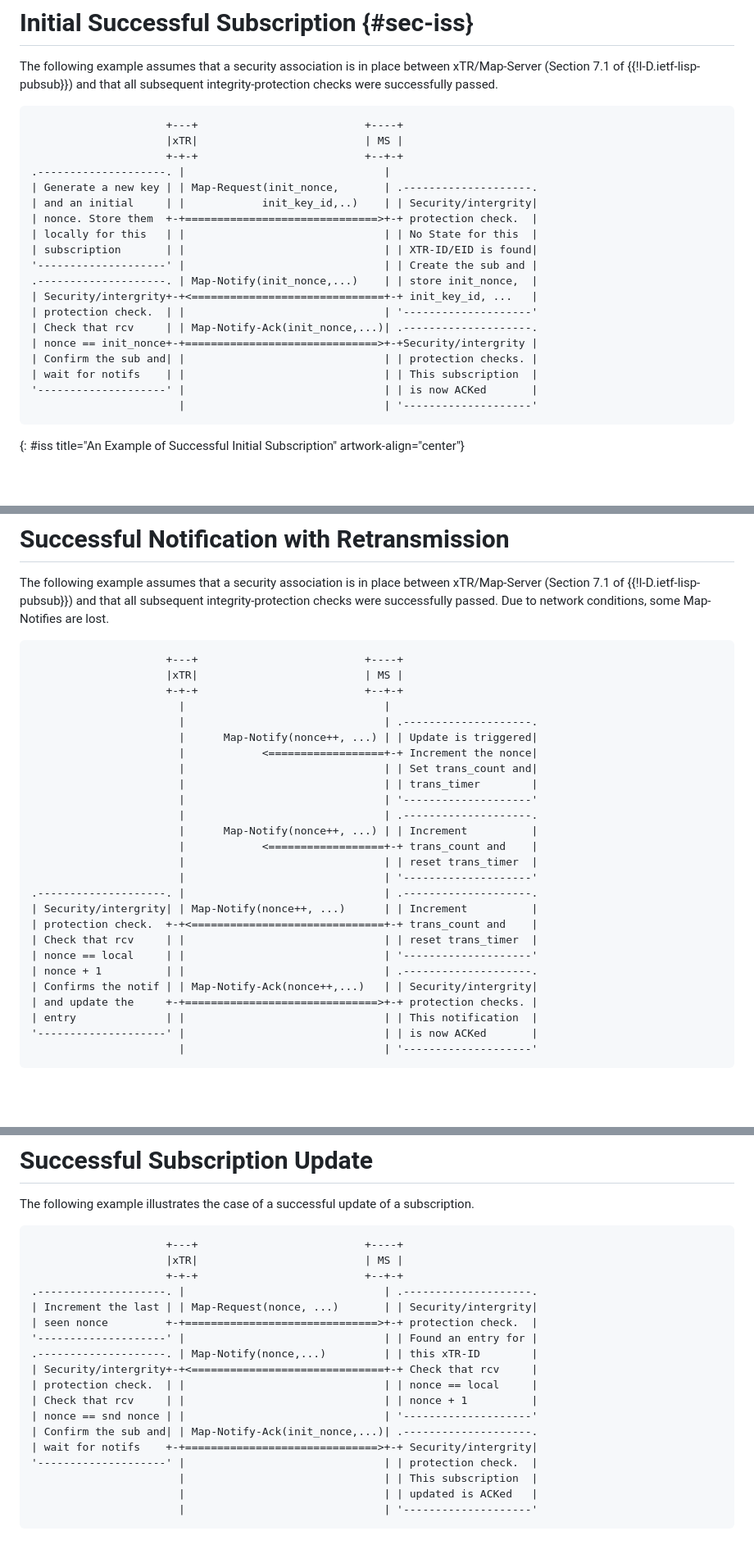
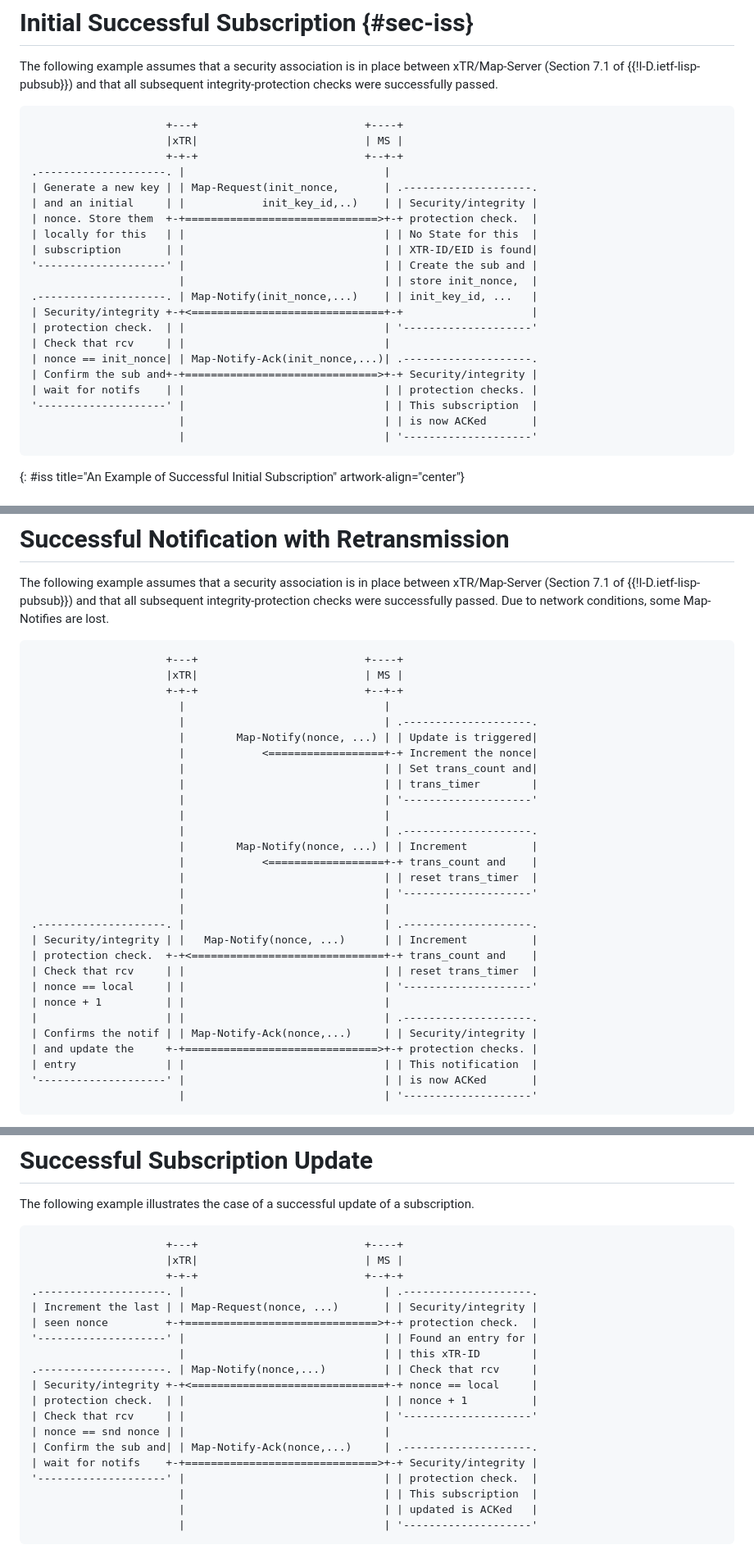
Before and after one commit to boucadair/lisp-pubsub-flow-examples, a Markdown page: draft-boucadair-lisp-pubsub-flow-examples.md, 3 parts joined by grey strips. Shown at 82% size. Rendered like a GitHub page; blank space fills up the shorter version.

```diff
--- a/draft-boucadair-lisp-pubsub-flow-examples.md
+++ b/draft-boucadair-lisp-pubsub-flow-examples.md
@@ -74,19 +74,21 @@ The following example assumes that a security association is in place between xT
                      +-+-+                          +--+-+
 .--------------------. |                               |
 | Generate a new key | | Map-Request(init_nonce,       | .--------------------.
-| and an initial     | |            init_key_id,..)    | | Security/intergrity|
+| and an initial     | |            init_key_id,..)    | | Security/integrity |
 | nonce. Store them  +-+==============================>+-+ protection check.  |
 | locally for this   | |                               | | No State for this  |
 | subscription       | |                               | | XTR-ID/EID is found|
 '--------------------' |                               | | Create the sub and |
-.--------------------. | Map-Notify(init_nonce,...)    | | store init_nonce,  |
-| Security/intergrity+-+<==============================+-+ init_key_id, ...   |
+                       |                               | | store init_nonce,  |
+.--------------------. | Map-Notify(init_nonce,...)    | | init_key_id, ...   |
+| Security/integrity +-+<==============================+-+                    |
 | protection check.  | |                               | '--------------------'
-| Check that rcv     | | Map-Notify-Ack(init_nonce,...)| .--------------------.
-| nonce == init_nonce+-+==============================>+-+Security/intergrity |
-| Confirm the sub and| |                               | | protection checks. |
-| wait for notifs    | |                               | | This subscription  |
-'--------------------' |                               | | is now ACKed       |
+| Check that rcv     | |                               |
+| nonce == init_nonce| | Map-Notify-Ack(init_nonce,...)| .--------------------.
+| Confirm the sub and+-+==============================>+-+ Security/integrity |
+| wait for notifs    | |                               | | protection checks. |
+'--------------------' |                               | | This subscription  |
+                       |                               | | is now ACKed       |
                        |                               | '--------------------'
 ~~~~
 {: #iss title="An Example of Successful Initial Subscription" artwork-align="center"}
@@ -129,23 +132,26 @@ The following example assumes that a security association is in place between xT
                      +-+-+                          +--+-+
                        |                               |
                        |                               | .--------------------.
-                       |      Map-Notify(nonce++, ...) | | Update is triggered|
+                       |        Map-Notify(nonce, ...) | | Update is triggered|
                        |            <==================+-+ Increment the nonce|
                        |                               | | Set trans_count and|
                        |                               | | trans_timer        |
                        |                               | '--------------------'
+                       |                               |
                        |                               | .--------------------.
-                       |      Map-Notify(nonce++, ...) | | Increment          |
+                       |        Map-Notify(nonce, ...) | | Increment          |
                        |            <==================+-+ trans_count and    |
                        |                               | | reset trans_timer  |
                        |                               | '--------------------'
+                       |                               |
 .--------------------. |                               | .--------------------.
-| Security/intergrity| | Map-Notify(nonce++, ...)      | | Increment          |
+| Security/integrity | |   Map-Notify(nonce, ...)      | | Increment          |
 | protection check.  +-+<==============================+-+ trans_count and    |
 | Check that rcv     | |                               | | reset trans_timer  |
 | nonce == local     | |                               | '--------------------'
-| nonce + 1          | |                               | .--------------------.
-| Confirms the notif | | Map-Notify-Ack(nonce++,...)   | | Security/intergrity|
+| nonce + 1          | |                               |
+|                    | |                               | .--------------------.
+| Confirms the notif | | Map-Notify-Ack(nonce,...)     | | Security/integrity |
 | and update the     +-+==============================>+-+ protection checks. |
 | entry              | |                               | | This notification  |
 '--------------------' |                               | | is now ACKed       |
@@ -194,16 +201,17 @@ The following example illustrates the case of a successful update of a subscript
                      |xTR|                          | MS |
                      +-+-+                          +--+-+
 .--------------------. |                               | .--------------------.
-| Increment the last | | Map-Request(nonce, ...)       | | Security/intergrity|
+| Increment the last | | Map-Request(nonce, ...)       | | Security/integrity |
 | seen nonce         +-+==============================>+-+ protection check.  |
 '--------------------' |                               | | Found an entry for |
-.--------------------. | Map-Notify(nonce,...)         | | this xTR-ID        |
-| Security/intergrity+-+<==============================+-+ Check that rcv     |
-| protection check.  | |                               | | nonce == local     |
-| Check that rcv     | |                               | | nonce + 1          |
-| nonce == snd nonce | |                               | '--------------------'
-| Confirm the sub and| | Map-Notify-Ack(init_nonce,...)| .--------------------.
-| wait for notifs    +-+==============================>+-+ Security/intergrity|
+                       |                               | | this xTR-ID        |
+.--------------------. | Map-Notify(nonce,...)         | | Check that rcv     |
+| Security/integrity +-+<==============================+-+ nonce == local     |
+| protection check.  | |                               | | nonce + 1          |
+| Check that rcv     | |                               | '--------------------'
+| nonce == snd nonce | |                               |
+| Confirm the sub and| | Map-Notify-Ack(nonce,...)     | .--------------------.
+| wait for notifs    +-+==============================>+-+ Security/integrity |
 '--------------------' |                               | | protection check.  |
                        |                               | | This subscription  |
                        |                               | | updated is ACKed   |
```
Also changed, not shown: other parts of draft-boucadair-lisp-pubsub-flow-examples.md (+7 -5 lines).
